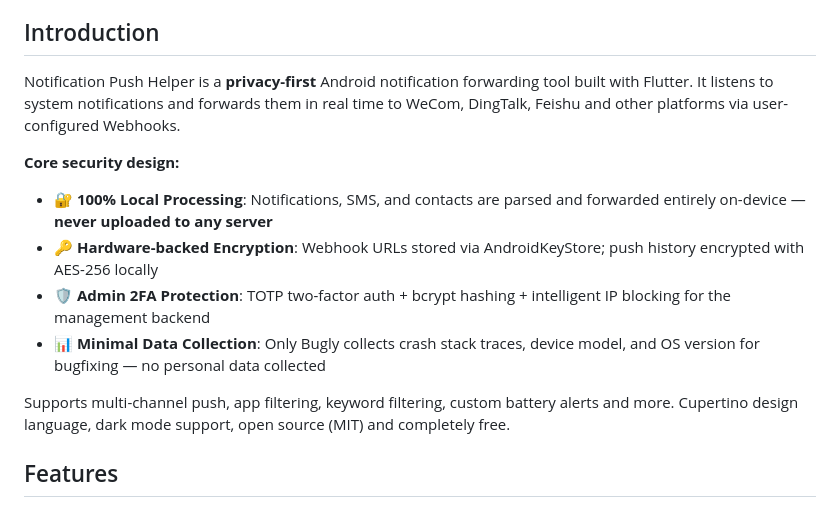
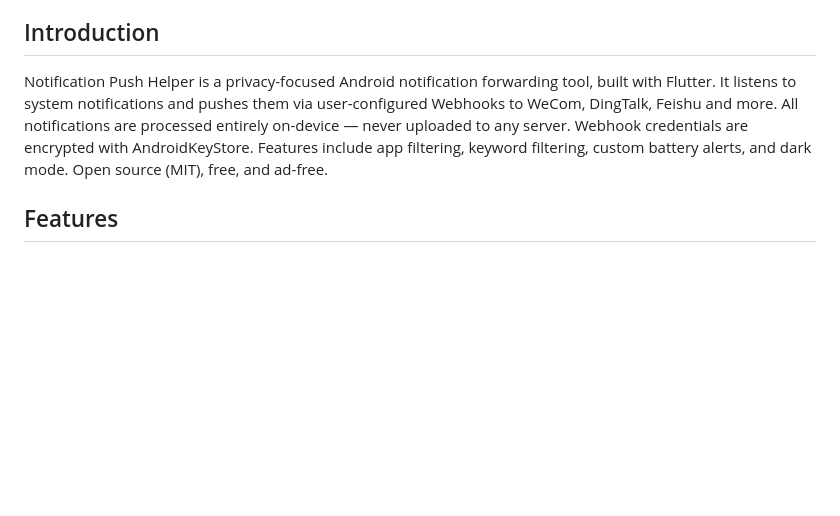
Before and after one commit to fnthinklevi/noticeTransmit, a Markdown page: README-en.md, the part around the change. GitHub-like rendering; blank space fills up the shorter version.

Commit message:
docs: simplify and polish Chinese and English readme content

```diff
--- a/README-en.md
+++ b/README-en.md
@@ -23,15 +23,7 @@ A **notification listener and Webhook push tool** for Android devices, supportin
 
 ## Introduction
 
-Notification Push Helper is a **privacy-first** Android notification forwarding tool built with Flutter. It listens to system notifications and forwards them in real time to WeCom, DingTalk, Feishu and other platforms via user-configured Webhooks.
-
-**Core security design:**
-- 🔐 **100% Local Processing**: Notifications, SMS, and contacts are parsed and forwarded entirely on-device — **never uploaded to any server**
-- 🔑 **Hardware-backed Encryption**: Webhook URLs stored via AndroidKeyStore; push history encrypted with AES-256 locally
-- 🛡️ **Admin 2FA Protection**: TOTP two-factor auth + bcrypt hashing + intelligent IP blocking for the management backend
-- 📊 **Minimal Data Collection**: Only Bugly collects crash stack traces, device model, and OS version for bugfixing — no personal data collected
-
-Supports multi-channel push, app filtering, keyword filtering, custom battery alerts and more. Cupertino design language, dark mode support, open source (MIT) and completely free.
+Notification Push Helper is a privacy-focused Android notification forwarding tool, built with Flutter. It listens to system notifications and pushes them via user-configured Webhooks to WeCom, DingTalk, Feishu and more. All notifications are processed entirely on-device — never uploaded to any server. Webhook credentials are encrypted with AndroidKeyStore. Features include app filtering, keyword filtering, custom battery alerts, and dark mode. Open source (MIT), free, and ad-free.
 
 ## Features
 
```
Also changed, not shown: README.md (+1 -9 lines).
